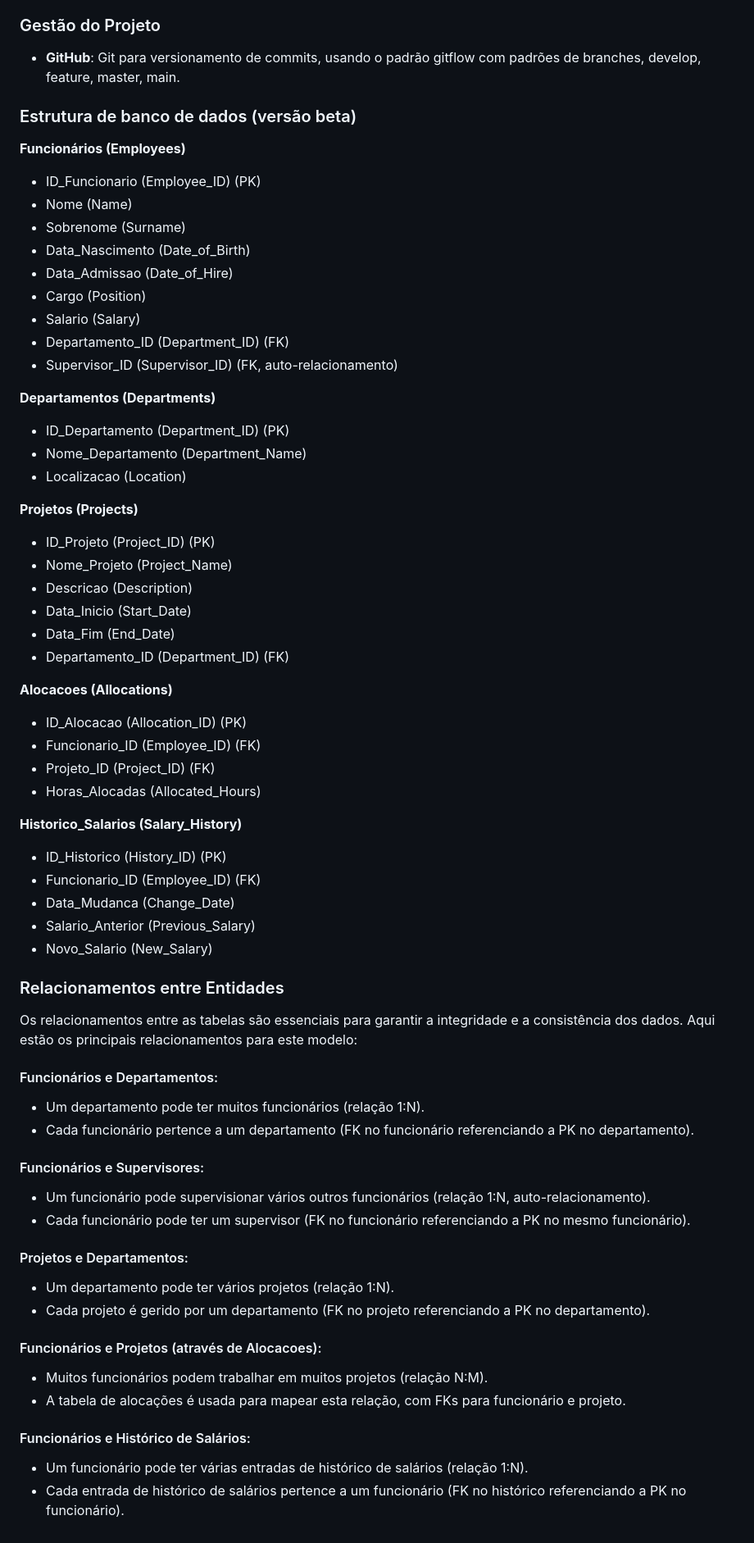
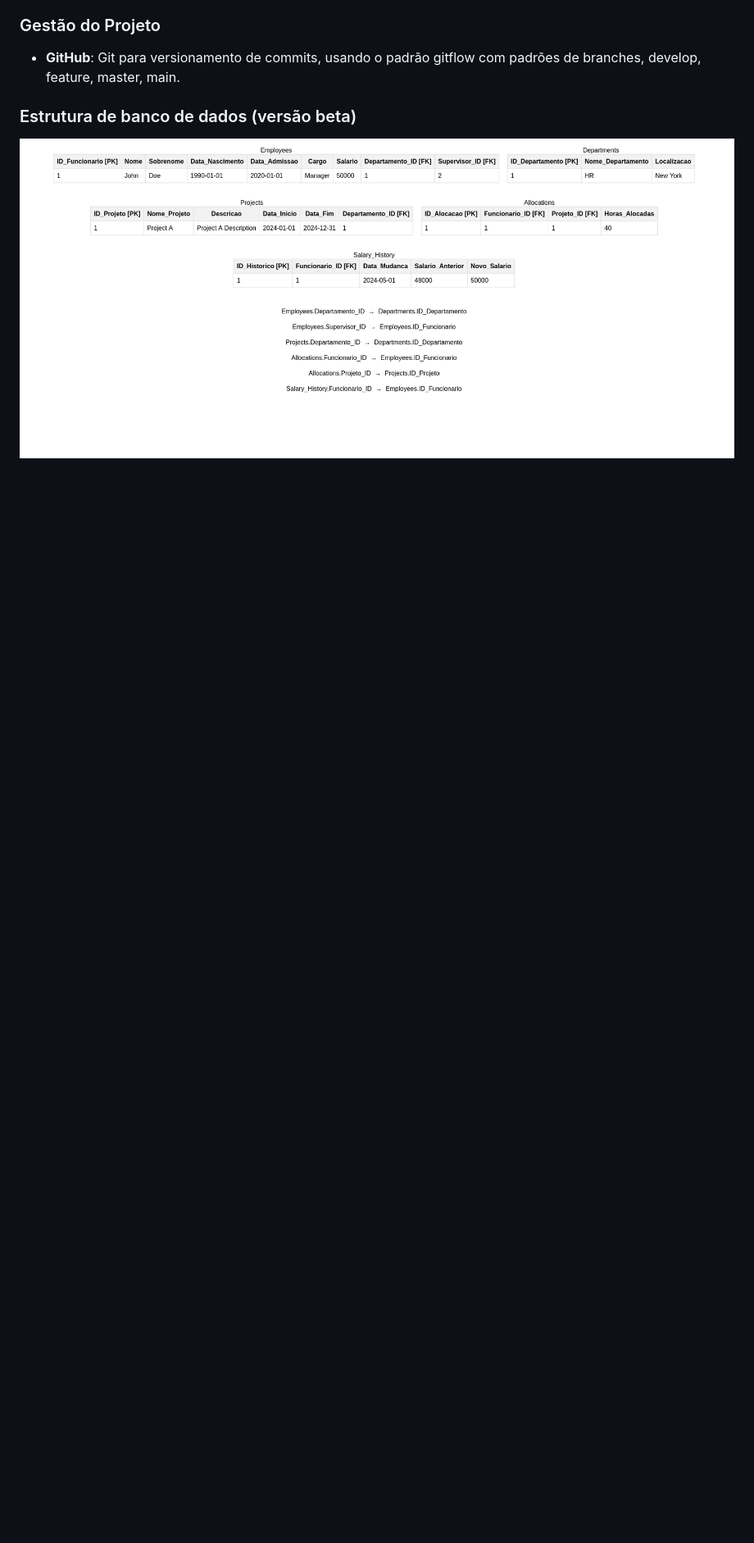
Before and after one commit to LucasMBA10/Gestao-Funcionarios, a Markdown page: README.md, the part around the change. Shown: that part at 82% size. GitHub-like rendering; pictures changed too: image.png (added); blank space fills up the shorter version.

Commit message:
docs: implement database relations

```diff
--- a/README.md
+++ b/README.md
@@ -33,62 +33,4 @@ O sistema será configurado de acordo com as políticas da empresa e a legislaç
 
 ### Estrutura de banco de dados (versão beta)
 
-**Funcionários (Employees)**
-- ID_Funcionario (Employee_ID) (PK)
-- Nome (Name)
-- Sobrenome (Surname)
-- Data_Nascimento (Date_of_Birth)
-- Data_Admissao (Date_of_Hire)
-- Cargo (Position)
-- Salario (Salary)
-- Departamento_ID (Department_ID) (FK)
-- Supervisor_ID (Supervisor_ID) (FK, auto-relacionamento)
-
-**Departamentos (Departments)**
-- ID_Departamento (Department_ID) (PK)
-- Nome_Departamento (Department_Name)
-- Localizacao (Location)
-
-**Projetos (Projects)**
-- ID_Projeto (Project_ID) (PK)
-- Nome_Projeto (Project_Name)
-- Descricao (Description)
-- Data_Inicio (Start_Date)
-- Data_Fim (End_Date)
-- Departamento_ID (Department_ID) (FK)
-
-**Alocacoes (Allocations)**
-- ID_Alocacao (Allocation_ID) (PK)
-- Funcionario_ID (Employee_ID) (FK)
-- Projeto_ID (Project_ID) (FK)
-- Horas_Alocadas (Allocated_Hours)
-
-**Historico_Salarios (Salary_History)**
-- ID_Historico (History_ID) (PK)
-- Funcionario_ID (Employee_ID) (FK)
-- Data_Mudanca (Change_Date)
-- Salario_Anterior (Previous_Salary)
-- Novo_Salario (New_Salary)
-
-### Relacionamentos entre Entidades
-Os relacionamentos entre as tabelas são essenciais para garantir a integridade e a consistência dos dados. Aqui estão os principais relacionamentos para este modelo:
-
-#### Funcionários e Departamentos:
-- Um departamento pode ter muitos funcionários (relação 1:N).
-- Cada funcionário pertence a um departamento (FK no funcionário referenciando a PK no departamento).
-
-#### Funcionários e Supervisores:
-- Um funcionário pode supervisionar vários outros funcionários (relação 1:N, auto-relacionamento).
-- Cada funcionário pode ter um supervisor (FK no funcionário referenciando a PK no mesmo funcionário).
-
-#### Projetos e Departamentos:
-- Um departamento pode ter vários projetos (relação 1:N).
-- Cada projeto é gerido por um departamento (FK no projeto referenciando a PK no departamento).
-
-#### Funcionários e Projetos (através de Alocacoes):
-- Muitos funcionários podem trabalhar em muitos projetos (relação N:M).
-- A tabela de alocações é usada para mapear esta relação, com FKs para funcionário e projeto.
-
-#### Funcionários e Histórico de Salários:
-- Um funcionário pode ter várias entradas de histórico de salários (relação 1:N).
-- Cada entrada de histórico de salários pertence a um funcionário (FK no histórico referenciando a PK no funcionário).
+![alt text](image.png)
```
